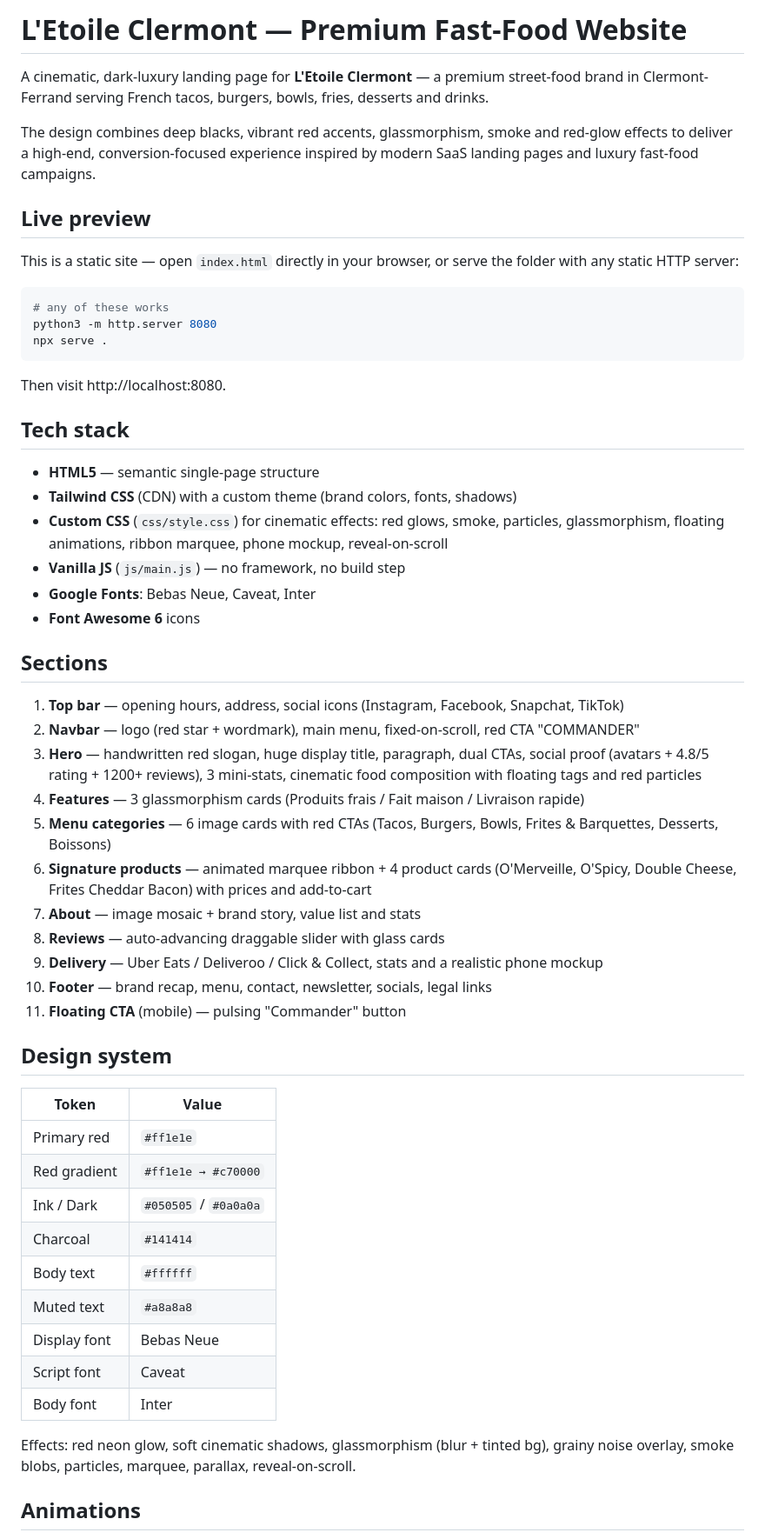
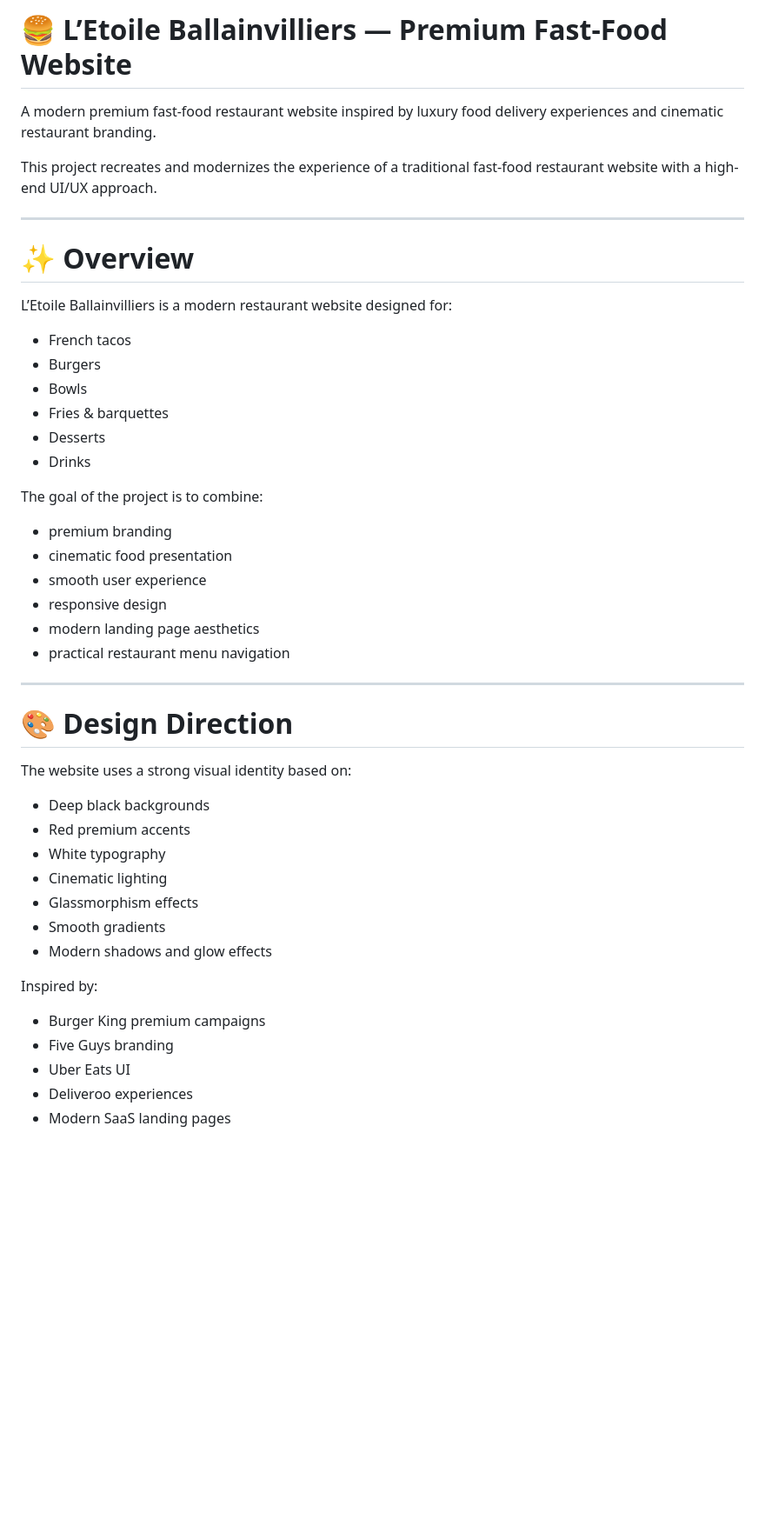
Before and after one commit to yassinyt004-collab/L-TOILE---BALLAINVILLIERS, a Markdown page: README.md, the part around one of its changes. Shown at 87% size. GitHub-like rendering; blank space fills up the shorter version.

````diff
--- a/README.md
+++ b/README.md
@@ -1,59 +1,50 @@
-# L'Etoile Clermont — Premium Fast-Food Website
+# 🍔 L’Etoile Ballainvilliers — Premium Fast-Food Website
 
-A cinematic, dark-luxury landing page for **L'Etoile Clermont** — a premium street-food brand in Clermont-Ferrand serving French tacos, burgers, bowls, fries, desserts and drinks.
+A modern premium fast-food restaurant website inspired by luxury food delivery experiences and cinematic restaurant branding.
 
-The design combines deep blacks, vibrant red accents, glassmorphism, smoke and red-glow effects to deliver a high-end, conversion-focused experience inspired by modern SaaS landing pages and luxury fast-food campaigns.
+This project recreates and modernizes the experience of a traditional fast-food restaurant website with a high-end UI/UX approach.
 
-## Live preview
+---
 
-This is a static site — open `index.html` directly in your browser, or serve the folder with any static HTTP server:
+# ✨ Overview
 
-```bash
-# any of these works
-python3 -m http.server 8080
-npx serve .
-```
+L’Etoile Ballainvilliers is a modern restaurant website designed for:
 
-Then visit http://localhost:8080.
+* French tacos
+* Burgers
+* Bowls
+* Fries & barquettes
+* Desserts
+* Drinks
 
-## Tech stack
+The goal of the project is to combine:
 
-- **HTML5** — semantic single-page structure
-- **Tailwind CSS** (CDN) with a custom theme (brand colors, fonts, shadows)
-- **Custom CSS** (`css/style.css`) for cinematic effects: red glows, smoke, particles, glassmorphism, floating animations, ribbon marquee, phone mockup, reveal-on-scroll
-- **Vanilla JS** (`js/main.js`) — no framework, no build step
-- **Google Fonts**: Bebas Neue, Caveat, Inter
-- **Font Awesome 6** icons
+* premium branding
+* cinematic food presentation
+* smooth user experience
+* responsive design
+* modern landing page aesthetics
+* practical restaurant menu navigation
 
-## Sections
+---
 
-1. **Top bar** — opening hours, address, social icons (Instagram, Facebook, Snapchat, TikTok)
-2. **Navbar** — logo (red star + wordmark), main menu, fixed-on-scroll, red CTA "COMMANDER"
-3. **Hero** — handwritten red slogan, huge display title, paragraph, dual CTAs, social proof (avatars + 4.8/5 rating + 1200+ reviews), 3 mini-stats, cinematic food composition with floating tags and red particles
-4. **Features** — 3 glassmorphism cards (Produits frais / Fait maison / Livraison rapide)
-5. **Menu categories** — 6 image cards with red CTAs (Tacos, Burgers, Bowls, Frites & Barquettes, Desserts, Boissons)
-6. **Signature products** — animated marquee ribbon + 4 product cards (O'Merveille, O'Spicy, Double Cheese, Frites Cheddar Bacon) with prices and add-to-cart
-7. **About** — image mosaic + brand story, value list and stats
-8. **Reviews** — auto-advancing draggable slider with glass cards
-9. **Delivery** — Uber Eats / Deliveroo / Click & Collect, stats and a realistic phone mockup
-10. **Footer** — brand recap, menu, contact, newsletter, socials, legal links
-11. **Floating CTA** (mobile) — pulsing "Commander" button
+# 🎨 Design Direction
 
-## Design system
+The website uses a strong visual identity based on:
 
-| Token | Value |
-| --- | --- |
-| Primary red | `#ff1e1e` |
-| Red gradient | `#ff1e1e → #c70000` |
-| Ink / Dark | `#050505` / `#0a0a0a` |
-| Charcoal | `#141414` |
-| Body text | `#ffffff` |
-| Muted text | `#a8a8a8` |
-| Display font | Bebas Neue |
-| Script font | Caveat |
-| Body font | Inter |
+* Deep black backgrounds
+* Red premium accents
+* White typography
+* Cinematic lighting
+* Glassmorphism effects
+* Smooth gradients
+* Modern shadows and glow effects
 
-Effects: red neon glow, soft cinematic shadows, glassmorphism (blur + tinted bg), grainy noise overlay, smoke blobs, particles, marquee, parallax, reveal-on-scroll.
+Inspired by:
 
-## Animations
+* Burger King premium campaigns
+* Five Guys branding
+* Uber Eats UI
+* Deliveroo experiences
+* Modern SaaS landing pages
 
````
Also changed, not shown: other parts of README.md (+168 -31 lines).
